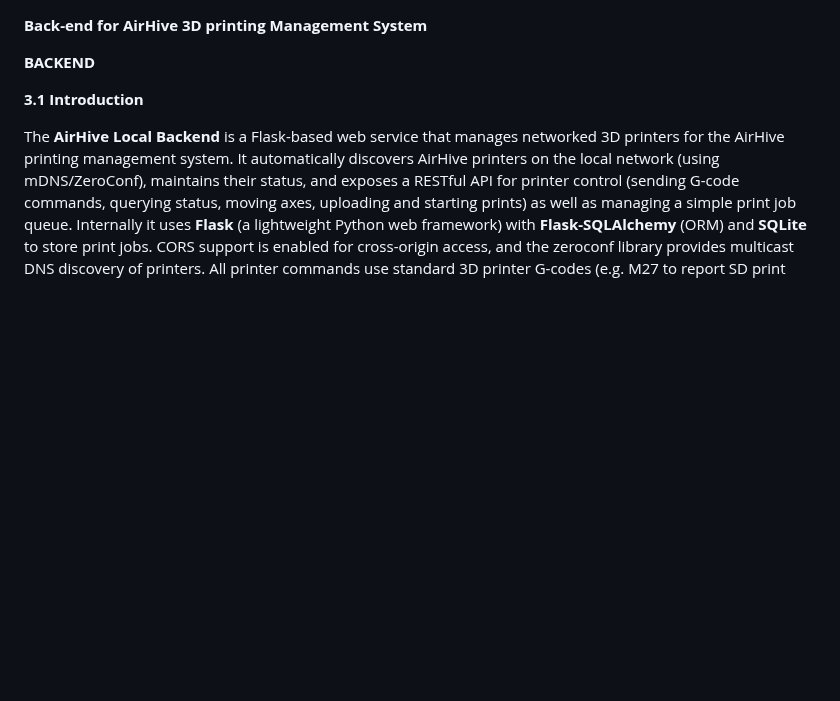
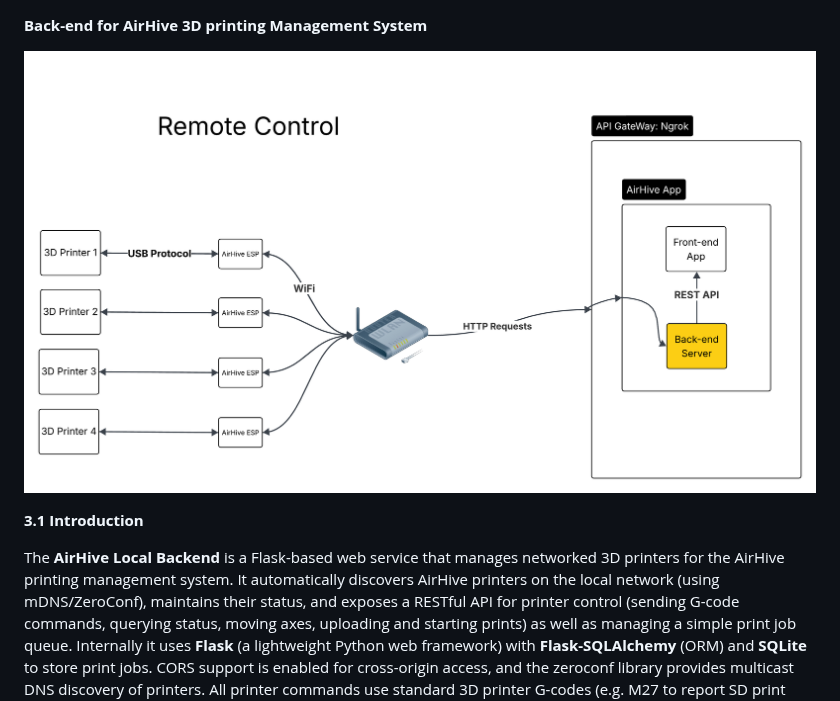
Before and after one commit to Air-hive/AirHive_Backend, a Markdown page: README.md, the part around the change. Rendered like a GitHub page; blank space fills up the shorter version.

```diff
--- a/README.md
+++ b/README.md
@@ -1,6 +1,8 @@
 **Back-end for AirHive 3D printing Management System**
 
-**BACKEND**
+
+![Project Structure](Backend.png "Logo Title Text 1")
+
 
 **3.1	Introduction**
 
```
